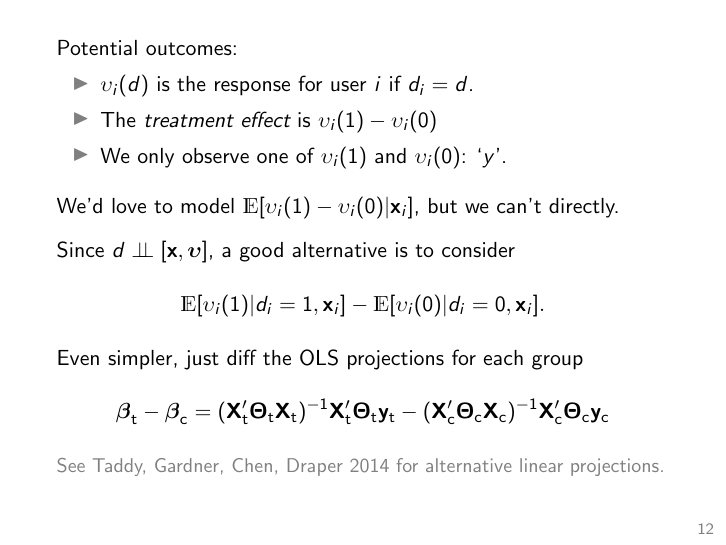
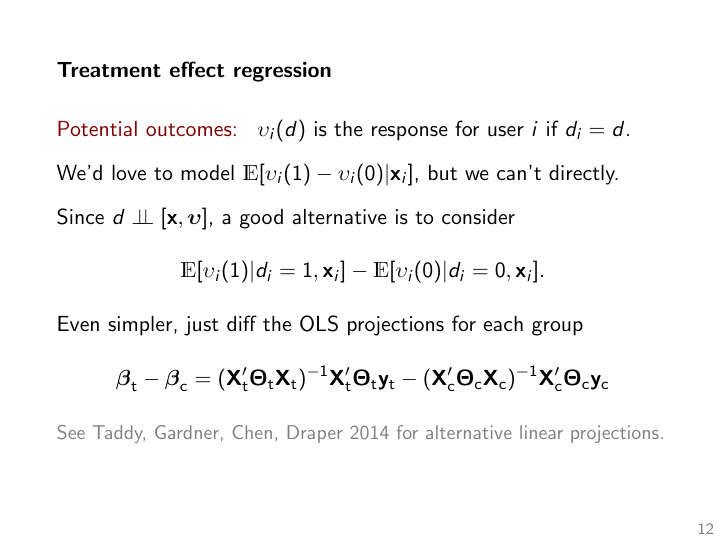
Before and after one commit to TaddyLab/talks, LaTeX slides (BDnpB.tex): page 12 of 38. Compiled offline with pdfLaTeX.

Commit message:
shorten te slide

```diff
--- a/BDnpB.tex
+++ b/BDnpB.tex
@@ -335,15 +335,11 @@ We know $\bm{x}_i$ about user $i$. {\gr About 400 features in our example.}
 
 \begin{frame}
 
+{\bf Treatment effect regression}
 
-Potential outcomes:
-\begin{itemize}
-\item $\upsilon_{i}(d)$ is the response for user
+\vskip .5cm
+{\theme Potential outcomes: } $\upsilon_{i}(d)$ is the response for user
 $i$ if $d_i = d$.
-\item The {\it treatment effect} is $\upsilon_{i}(1)- \upsilon_{i}(0)$
-\item
-We only observe one of $\upsilon_{i}(1)$ and $\upsilon_{i}(0)$: `$y$'.
-\end{itemize}
 
 \vskip .25cm
 We'd love to model $\ds{E}[\upsilon_{i}(1)- \upsilon_{i}(0) | \bm{x}_i]$, but we can't directly.
```
Also changed, not shown: BDnpB.pdf.
